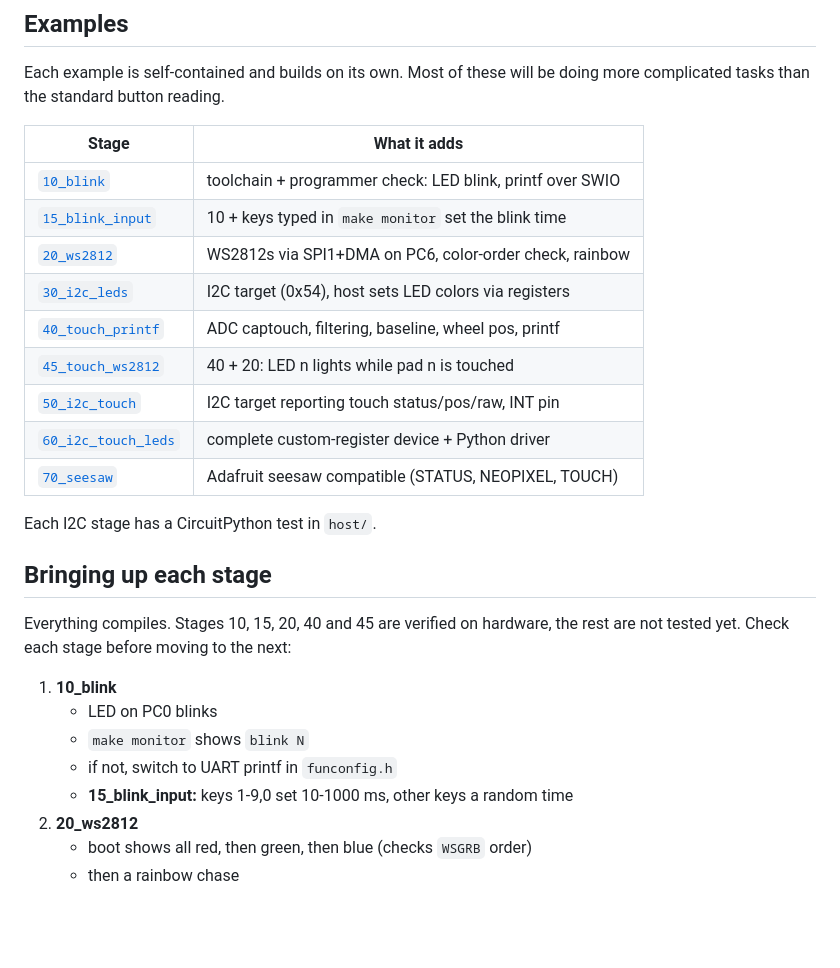
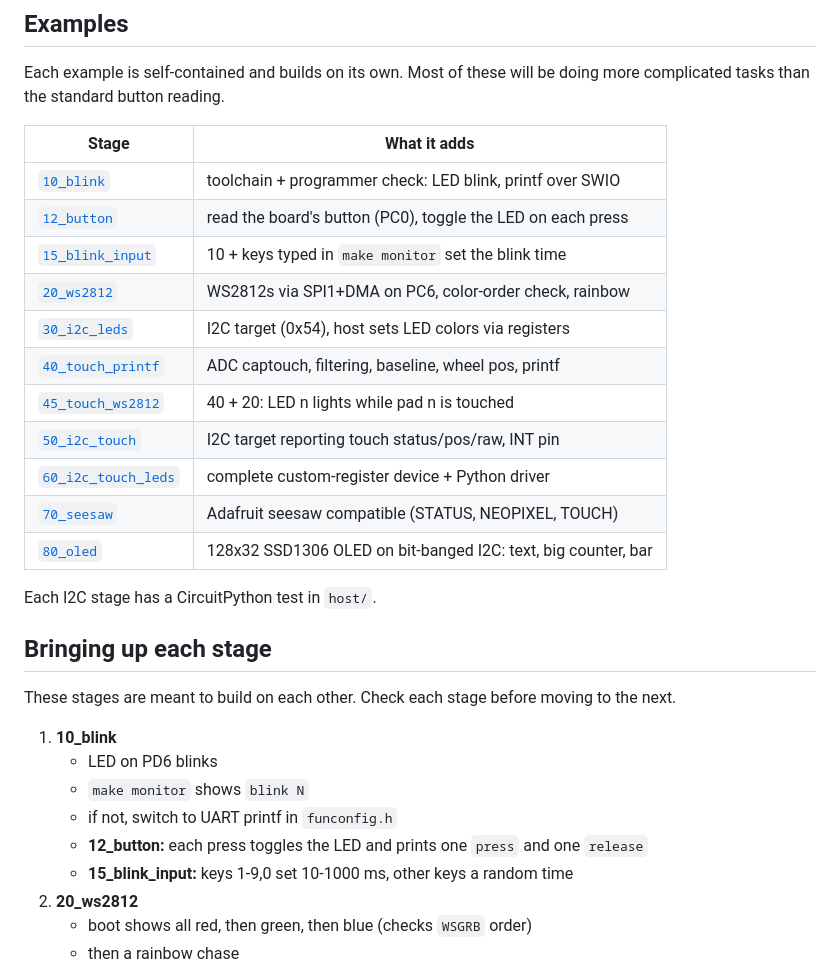
Before and after one commit to todbot/LetsLearnCH32V003, a Markdown page: README.md, the part around one of its changes. Drawn GitHub-style; blank space fills up the shorter version.

```diff
--- a/README.md
+++ b/README.md
@@ -88,6 +98,7 @@ be doing more complicated tasks than the standard button reading.
 | Stage | What it adds |
 |---|---|
 | [`10_blink`](10_blink/) | toolchain + programmer check: LED blink, printf over SWIO |
+| [`12_button`](12_button/) | read the board's button (PC0), toggle the LED on each press |
 | [`15_blink_input`](15_blink_input/) | 10 + keys typed in `make monitor` set the blink time |
 | [`20_ws2812`](20_ws2812/) | WS2812s via SPI1+DMA on PC6, color-order check, rainbow |
 | [`30_i2c_leds`](30_i2c_leds/) | I2C target (0x54), host sets LED colors via registers |
@@ -96,19 +107,19 @@ be doing more complicated tasks than the standard button reading.
 | [`50_i2c_touch`](50_i2c_touch/) | I2C target reporting touch status/pos/raw, INT pin |
 | [`60_i2c_touch_leds`](60_i2c_touch_leds/) | complete custom-register device + Python driver |
 | [`70_seesaw`](70_seesaw/) | Adafruit seesaw compatible (STATUS, NEOPIXEL, TOUCH) |
+| [`80_oled`](80_oled/) | 128x32 SSD1306 OLED on bit-banged I2C: text, big counter, bar |
 
 Each I2C stage has a CircuitPython test in `host/`.
 
 ## Bringing up each stage
 
-Everything compiles. Stages 10, 15, 20, 40 and 45 are verified on hardware, the rest are not
-tested yet.
-Check each stage before moving to the next:
+These stages are meant to build on each other. Check each stage before moving to the next.
 
 1. **10_blink**
-   - LED on PC0 blinks
+   - LED on PD6 blinks
    - `make monitor` shows `blink N`
    - if not, switch to UART printf in `funconfig.h`
+   - **12_button:** each press toggles the LED and prints one `press` and one `release`
    - **15_blink_input:** keys 1-9,0 set 10-1000 ms, other keys a random time
 2. **20_ws2812**
    - boot shows all red, then green, then blue (checks `WSGRB` order)
```
Also changed, not shown: other parts of README.md (+51 -29 lines), docs/CH32V003F4P6_devboard_soldered.jpg (added), 10 other files.
